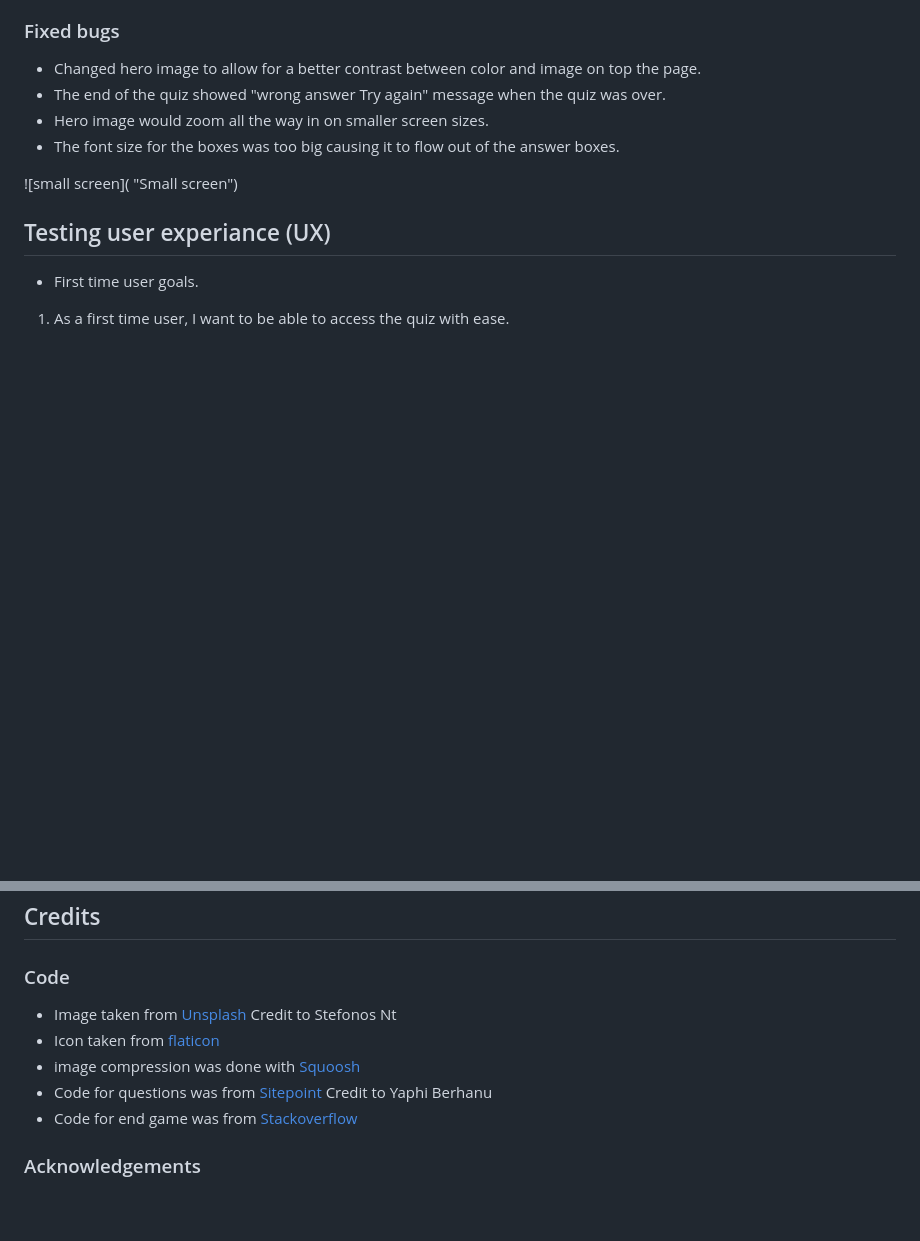
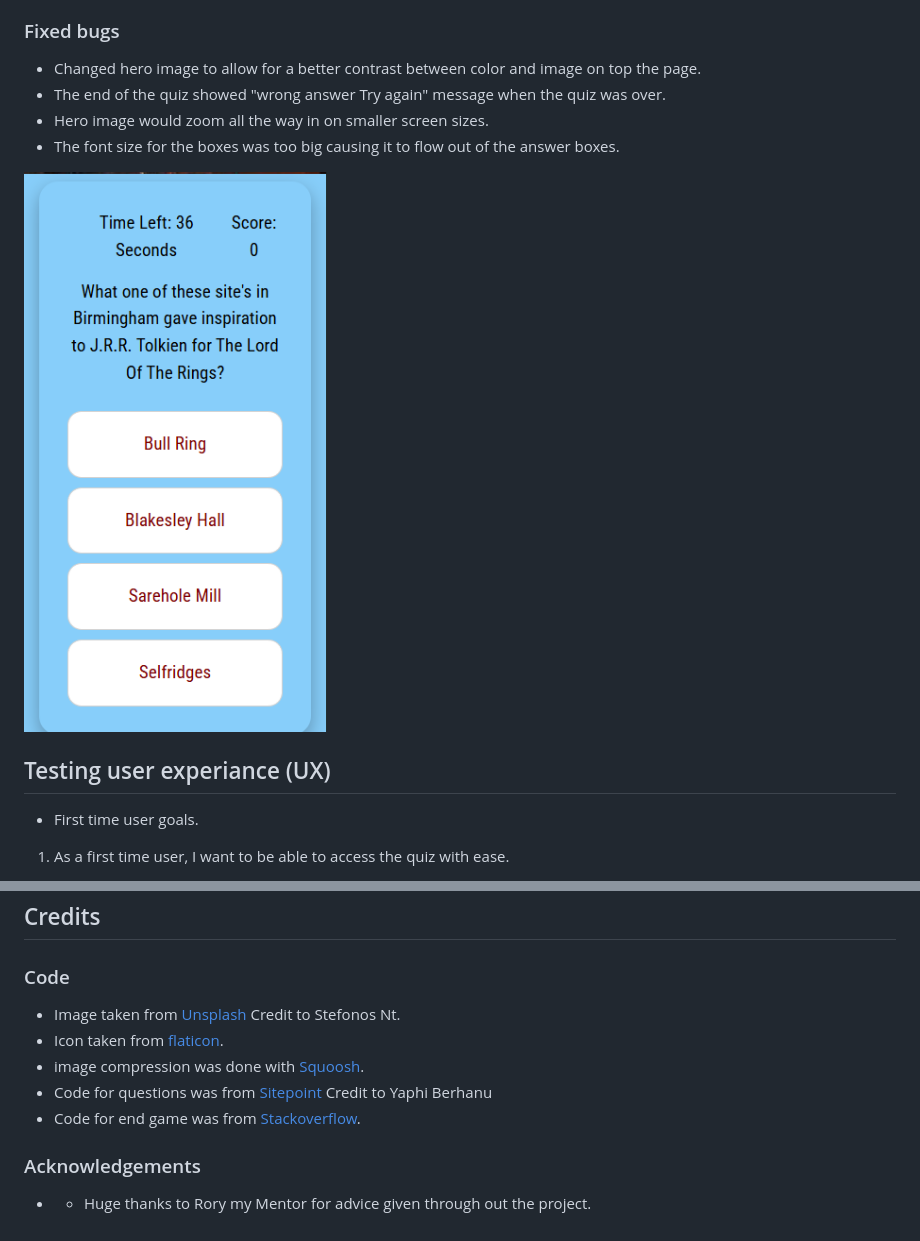
Before and after one commit to Aaronnnpf/big-brummie-quiz, a Markdown page: README.md, 2 parts joined by grey strips. GitHub-like rendering; blank space fills up the shorter version.

Commit message:
add acknowledgements to readme

```diff
--- a/README.md
+++ b/README.md
@@ -161,7 +161,7 @@ The Webiste was tested on multiple screen sizes including...
 * Hero image would zoom all the way in on smaller screen sizes.
 * The font size for the boxes was too big causing it to flow out of the answer boxes.
 
-![small screen]( "Small screen")
+![small screen](https://github.com/Aaronnnpf/big-brummie-quiz/blob/main/docs/readme/small-screen.png "Small screen")
 
 
 ## Testing user experiance (UX)
@@ -231,9 +231,11 @@ The project was deployed using the following steps.
 
 ## Credits
 ### Code
-* Image taken from [Unsplash](https://unsplash.com/photos/a-body-of-water-with-buildings-along-it-AsNXE5bbr_Q) Credit to Stefonos Nt
-* Icon taken from [flaticon](https://www.flaticon.com/free-icon/quiz_5677910?term=quiz&page=1&position=10&origin=search&related_id=5677910)
-* image compression was done with [Squoosh](https://squoosh.app/)
+* Image taken from [Unsplash](https://unsplash.com/photos/a-body-of-water-with-buildings-along-it-AsNXE5bbr_Q) Credit to Stefonos Nt.
+* Icon taken from [flaticon](https://www.flaticon.com/free-icon/quiz_5677910?term=quiz&page=1&position=10&origin=search&related_id=5677910).
+* image compression was done with [Squoosh](https://squoosh.app/).
 * Code for questions was from [Sitepoint](https://www.sitepoint.com/simple-javascript-quiz/) Credit to Yaphi Berhanu
-* Code for end game was from [Stackoverflow](https://stackoverflow.com/questions/73477591/end-game-after-last-question-has-been-answered)
+* Code for end game was from [Stackoverflow](https://stackoverflow.com/questions/73477591/end-game-after-last-question-has-been-answered).
+
 ### Acknowledgements
+* * Huge thanks to Rory my Mentor for advice given through out the project.
```
